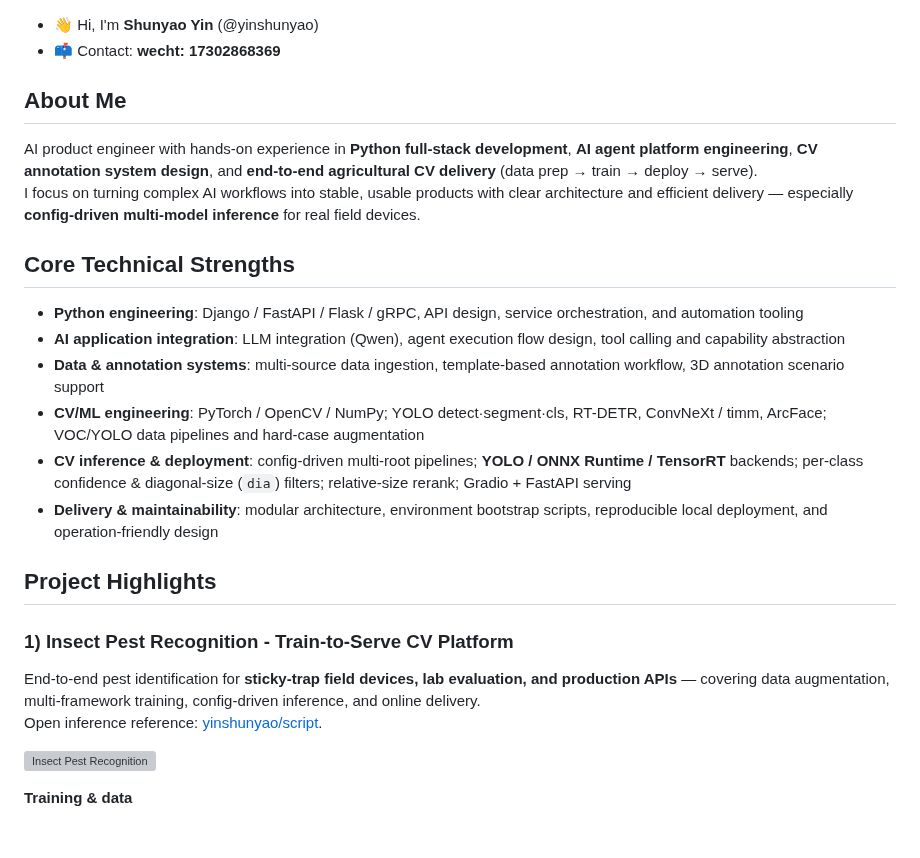
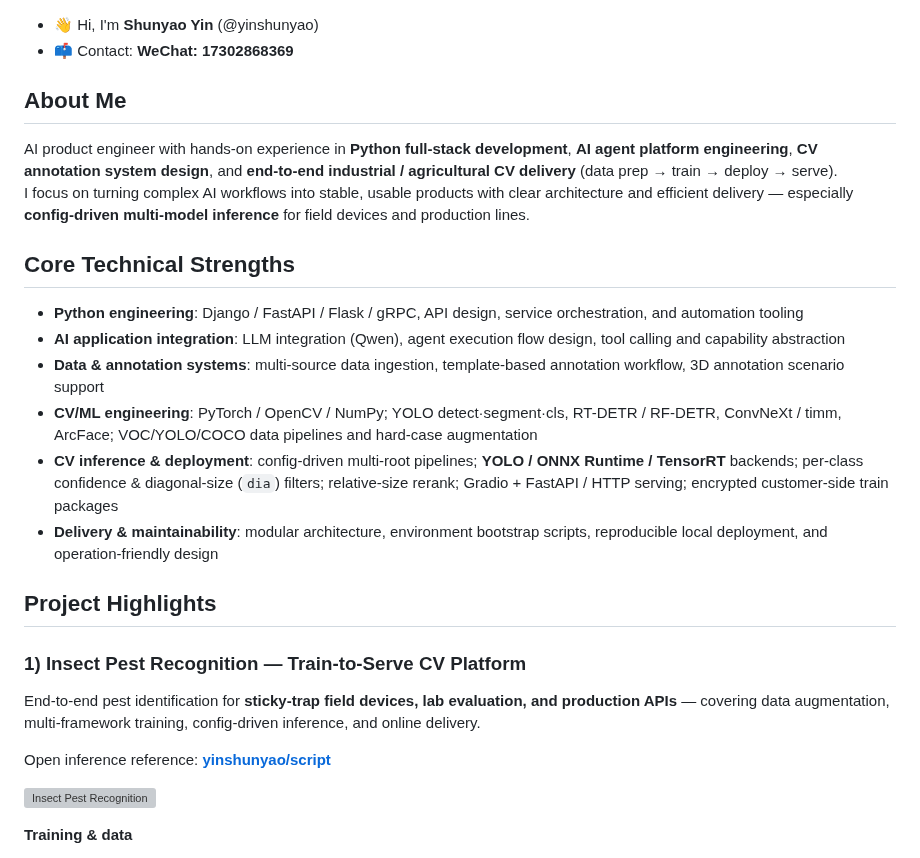
Before and after one commit to yinshunyao/yinshunyao, a Markdown page: README.md, the part around one of its changes. Drawn GitHub-style; blank space fills up the shorter version; grey boxes are pictures that could not be loaded.

```diff
--- a/README.md
+++ b/README.md
@@ -1,26 +1,27 @@
 - 👋 Hi, I'm **Shunyao Yin** (@yinshunyao)
-- 📫 Contact: **wecht: 17302868369**
+- 📫 Contact: **WeChat: 17302868369**
 
 ## About Me
 
-AI product engineer with hands-on experience in **Python full-stack development**, **AI agent platform engineering**, **CV annotation system design**, and **end-to-end agricultural CV delivery** (data prep → train → deploy → serve).
-I focus on turning complex AI workflows into stable, usable products with clear architecture and efficient delivery — especially **config-driven multi-model inference** for real field devices.
+AI product engineer with hands-on experience in **Python full-stack development**, **AI agent platform engineering**, **CV annotation system design**, and **end-to-end industrial / agricultural CV delivery** (data prep → train → deploy → serve).
+I focus on turning complex AI workflows into stable, usable products with clear architecture and efficient delivery — especially **config-driven multi-model inference** for field devices and production lines.
 
 ## Core Technical Strengths
 
 - **Python engineering**: Django / FastAPI / Flask / gRPC, API design, service orchestration, and automation tooling
 - **AI application integration**: LLM integration (Qwen), agent execution flow design, tool calling and capability abstraction
 - **Data & annotation systems**: multi-source data ingestion, template-based annotation workflow, 3D annotation scenario support
-- **CV/ML engineering**: PyTorch / OpenCV / NumPy; YOLO detect·segment·cls, RT-DETR, ConvNeXt / timm, ArcFace; VOC/YOLO data pipelines and hard-case augmentation
-- **CV inference & deployment**: config-driven multi-root pipelines; **YOLO / ONNX Runtime / TensorRT** backends; per-class confidence & diagonal-size (`dia`) filters; relative-size rerank; Gradio + FastAPI serving
+- **CV/ML engineering**: PyTorch / OpenCV / NumPy; YOLO detect·segment·cls, RT-DETR / RF-DETR, ConvNeXt / timm, ArcFace; VOC/YOLO/COCO data pipelines and hard-case augmentation
+- **CV inference & deployment**: config-driven multi-root pipelines; **YOLO / ONNX Runtime / TensorRT** backends; per-class confidence & diagonal-size (`dia`) filters; relative-size rerank; Gradio + FastAPI / HTTP serving; encrypted customer-side train packages
 - **Delivery & maintainability**: modular architecture, environment bootstrap scripts, reproducible local deployment, and operation-friendly design
 
 ## Project Highlights
 
-### 1) Insect Pest Recognition - Train-to-Serve CV Platform
+### 1) Insect Pest Recognition — Train-to-Serve CV Platform
 
 End-to-end pest identification for **sticky-trap field devices, lab evaluation, and production APIs** — covering data augmentation, multi-framework training, config-driven inference, and online delivery.
-Open inference reference: [yinshunyao/script](https://github.com/yinshunyao/script).
+
+Open inference reference: **[yinshunyao/script](https://github.com/yinshunyao/script)**
 
 ![Insect Pest Recognition](./害虫识别项目.png)
 
```
Also changed, not shown: other parts of README.md (+55 -8 lines), hipp-or-login.png (added), hipp-or-session.png (added).
